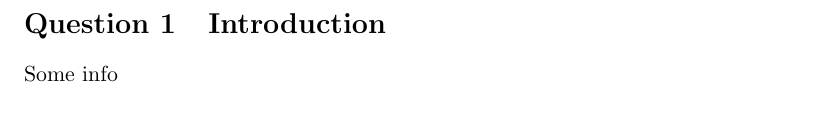
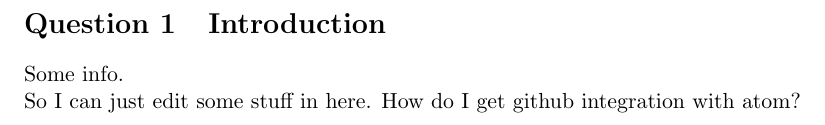
Before and after one commit to akukreja96/hello-world, a LaTeX document (AMME5271 Major Project.tex): part of page 4 of 4, cut so that both start at the same text. Compiled offline with pdfLaTeX.

Commit message:
Update AMME5271 Major Project.tex

```diff
--- a/AMME5271 Major Project.tex
+++ b/AMME5271 Major Project.tex
@@ -106,6 +106,7 @@
 \pagenumbering{arabic}
 
 \section{Introduction}
-Some info
+Some info. \\
+So I can just edit some stuff in here. How do I get github integration with atom?
 
 \end{document}
```
